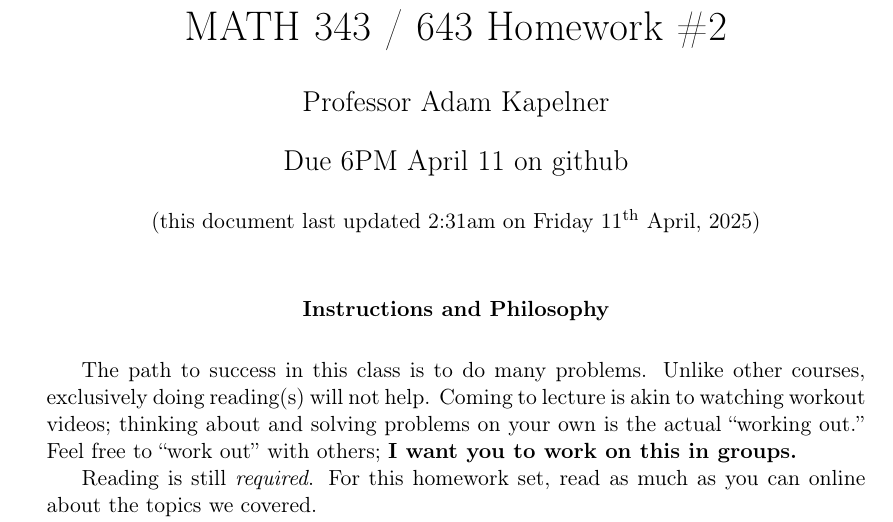
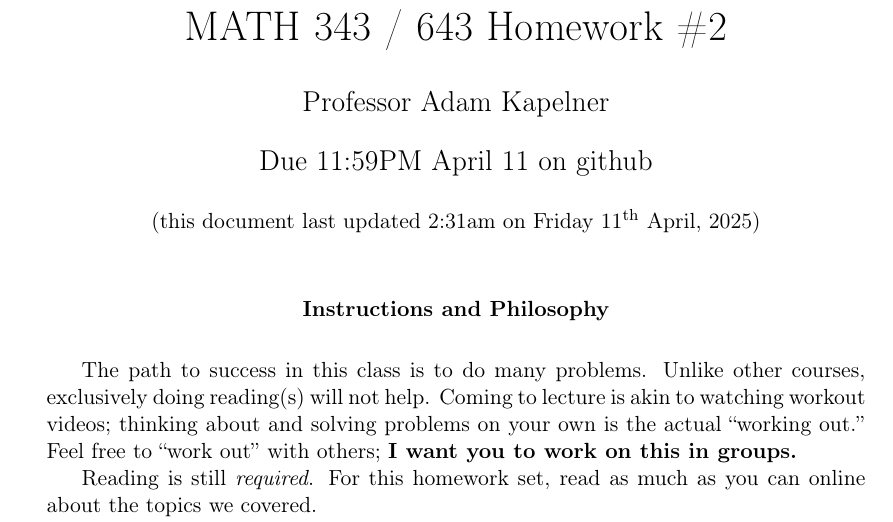
Before and after one commit to kapelner/QC_MATH_343_Spring_2025, a LaTeX problem sheet (homeworks/hw02/hw02t.tex): part of page 1 of 16, cut so that both start at the same text. Compiled offline with pdfLaTeX.

Commit message:
extended hw and lab deadline

```diff
--- a/homeworks/hw02/hw02t.tex
+++ b/homeworks/hw02/hw02t.tex
@@ -12,7 +12,7 @@
 \author{Professor Adam Kapelner} %STUDENTS: write your name here
 
 \iftoggle{professormode}{
-\date{Due 6PM April 11 on github\\ \vspace{0.5cm} \small (this document last updated \currenttime~on \today)}
+\date{Due 11:59PM April 11 on github\\ \vspace{0.5cm} \small (this document last updated \currenttime~on \today)}
 }
 
 \renewcommand{\abstractname}{Instructions and Philosophy}
```
Also changed, not shown: homeworks/hw02/hw02t.pdf, 1 other file.
